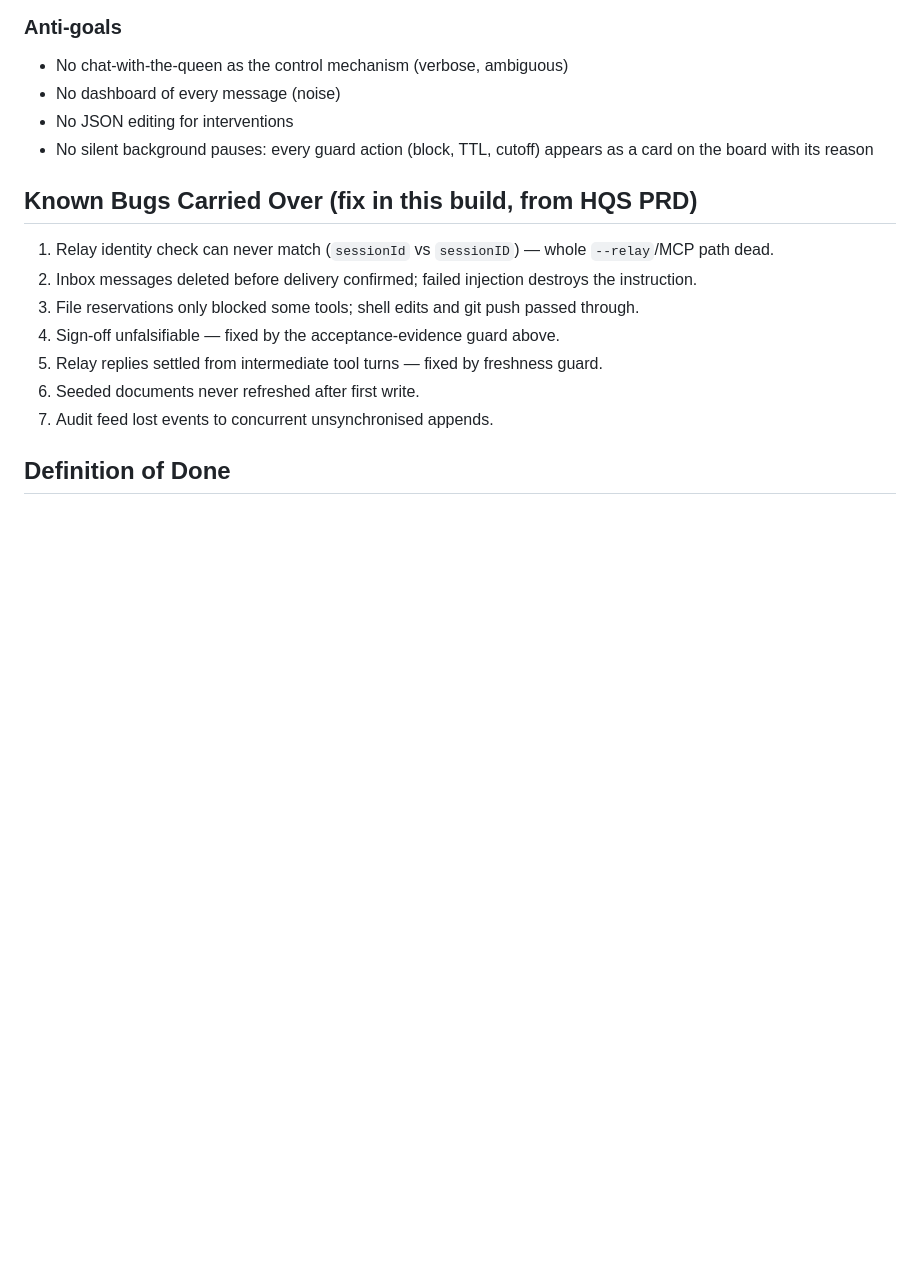
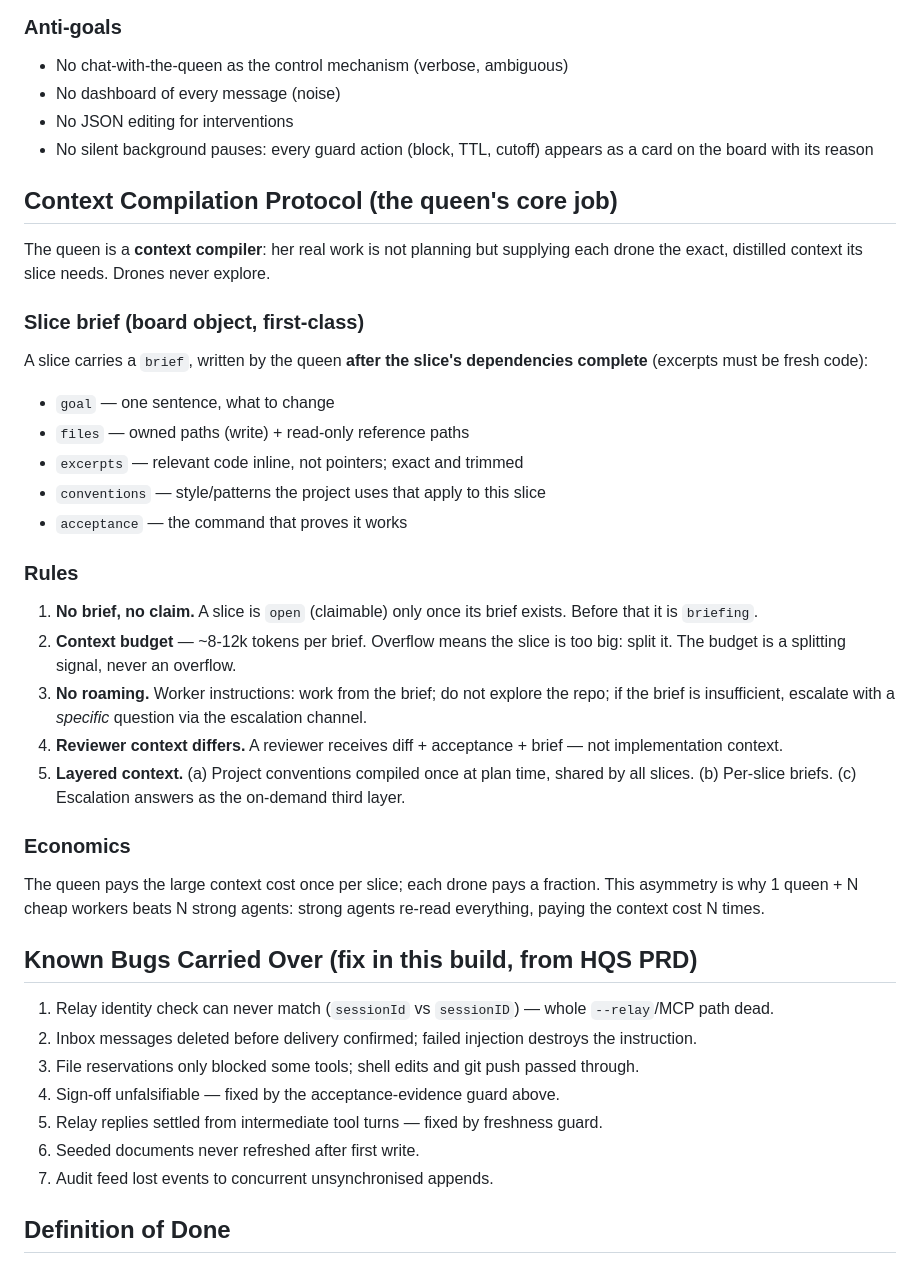
Before and after one commit to mic2016z/Pi-Swarm-Nov-11, a Markdown page: docs/PRD.md, the part around the change. Drawn GitHub-style; blank space fills up the shorter version.

Commit message:
Add Context Compilation Protocol: queen distills per-slice briefs, drones never explore

```diff
--- a/docs/PRD.md
+++ b/docs/PRD.md
@@ -82,6 +82,32 @@ The swarm is controlled from ONE surface; panes are for inspection only.
 - No JSON editing for interventions
 - No silent background pauses: every guard action (block, TTL, cutoff) appears as a card on the board with its reason
 
+## Context Compilation Protocol (the queen's core job)
+
+The queen is a **context compiler**: her real work is not planning but supplying each drone the exact, distilled context its slice needs. Drones never explore.
+
+### Slice brief (board object, first-class)
+
+A slice carries a `brief`, written by the queen **after the slice's dependencies complete** (excerpts must be fresh code):
+
+- `goal` — one sentence, what to change
+- `files` — owned paths (write) + read-only reference paths
+- `excerpts` — relevant code inline, not pointers; exact and trimmed
+- `conventions` — style/patterns the project uses that apply to this slice
+- `acceptance` — the command that proves it works
+
+### Rules
+
+1. **No brief, no claim.** A slice is `open` (claimable) only once its brief exists. Before that it is `briefing`.
+2. **Context budget** — ~8-12k tokens per brief. Overflow means the slice is too big: split it. The budget is a splitting signal, never an overflow.
+3. **No roaming.** Worker instructions: work from the brief; do not explore the repo; if the brief is insufficient, escalate with a *specific* question via the escalation channel.
+4. **Reviewer context differs.** A reviewer receives diff + acceptance + brief — not implementation context.
+5. **Layered context.** (a) Project conventions compiled once at plan time, shared by all slices. (b) Per-slice briefs. (c) Escalation answers as the on-demand third layer.
+
+### Economics
+
+The queen pays the large context cost once per slice; each drone pays a fraction. This asymmetry is why 1 queen + N cheap workers beats N strong agents: strong agents re-read everything, paying the context cost N times.
+
 ## Known Bugs Carried Over (fix in this build, from HQS PRD)
 
 1. Relay identity check can never match (`sessionId` vs `sessionID`) — whole `--relay`/MCP path dead.
```
